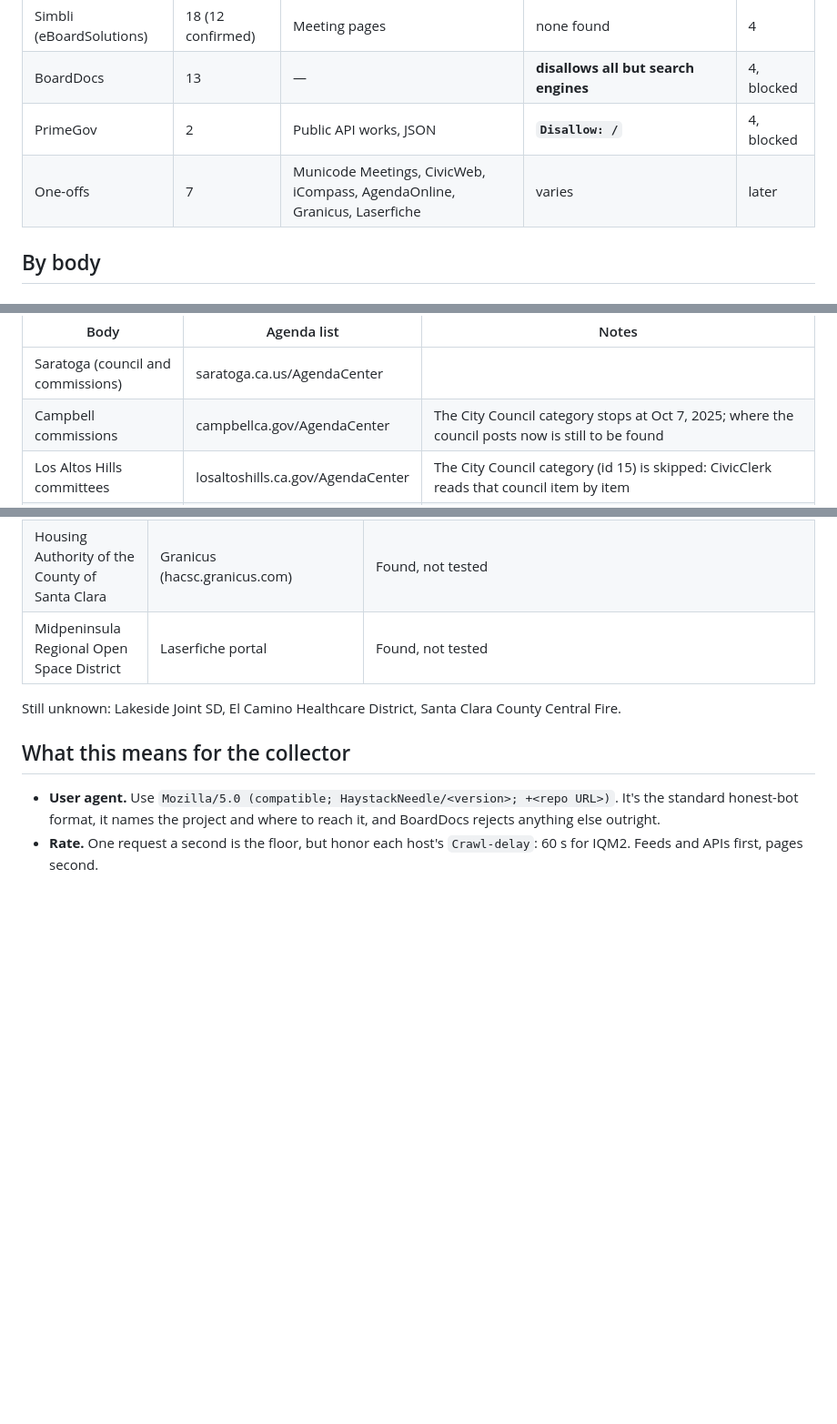
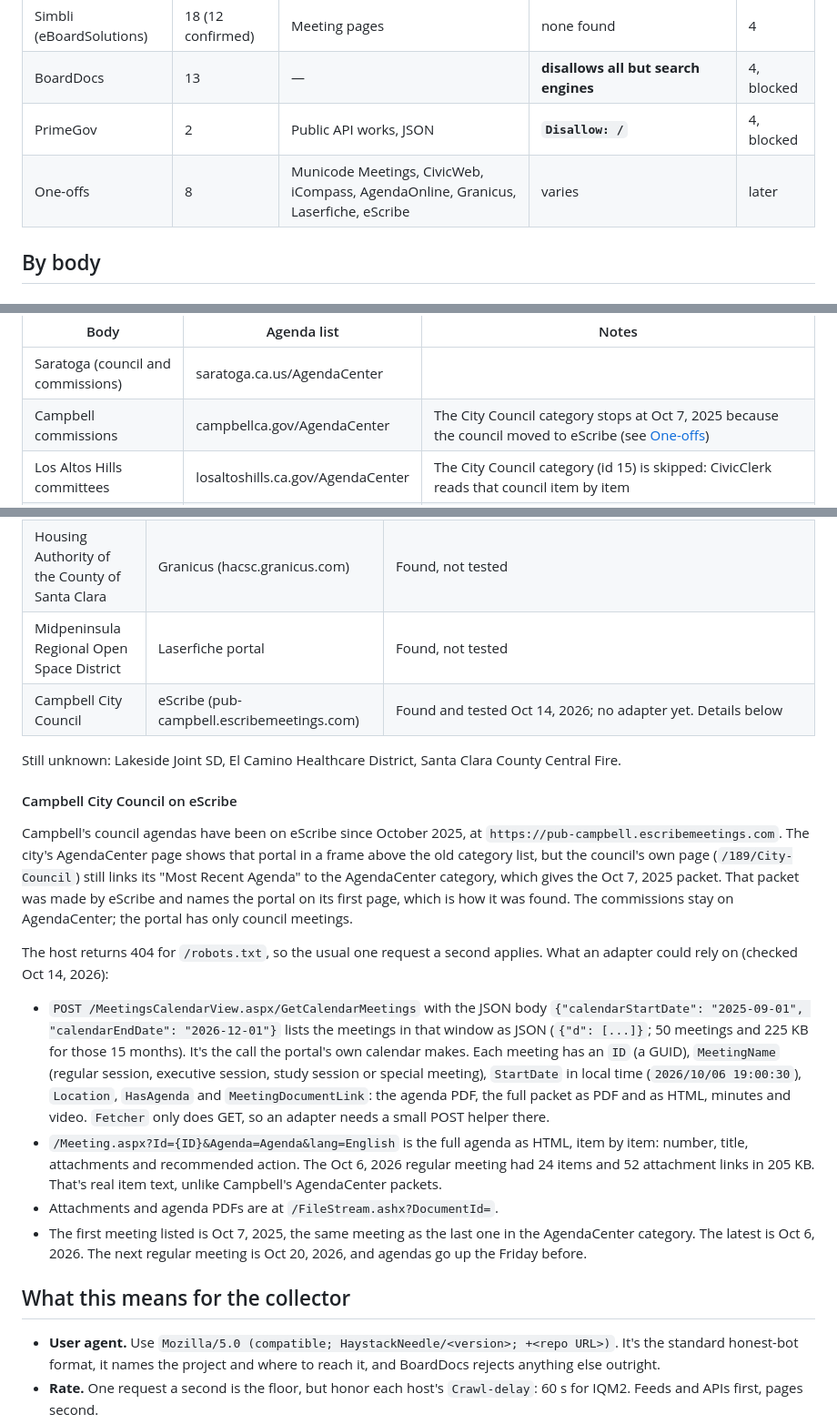
Before and after one commit to drewsiegler/haystack-needle, a Markdown page: docs/sources.md, 3 parts joined by grey strips. Shown at 91% size. Drawn GitHub-style; blank space fills up the shorter version.

Commit message:
Record that Campbell's City Council moved its agendas to eScribe
The council's AgendaCenter category stops at Oct 7, 2025 because the
council now posts to eScribe at pub-campbell.escribemeetings.com: 50
council meetings from Oct 7, 2025 to Oct 6, 2026, and no commissions.
The city's AgendaCenter page shows the portal in a frame, but the
council page still links its latest agenda to the old category.

The host has no robots.txt (404), so one request a second applies. A
JSON calendar call lists meetings, and each meeting has an item-by-item
HTML agenda (24 items and 52 attachments on Oct 6, 2026). No adapter
reads eScribe yet, so the council stays a gap; sources.md lists it with
the one-offs and notes what an adapter could use.

Co-Authored-By: Claude Opus 5.5 <noreply@anthropic.com>

```diff
--- a/docs/sources.md
+++ b/docs/sources.md
@@ -15,7 +15,7 @@ Seven adapters cover about 51 bodies. Four of them read an official JSON API or
 | Simbli (eBoardSolutions) | 18 (12 confirmed) | Meeting pages | none found | 4 |
 | BoardDocs | 13 | — | **disallows all but search engines** | 4, blocked |
 | PrimeGov | 2 | Public API works, JSON | **`Disallow: /`** | 4, blocked |
-| One-offs | 7 | Municode Meetings, CivicWeb, iCompass, AgendaOnline, Granicus, Laserfiche | varies | later |
+| One-offs | 8 | Municode Meetings, CivicWeb, iCompass, AgendaOnline, Granicus, Laserfiche, eScribe | varies | later |
 
 ## By body
 
@@ -83,7 +83,7 @@ What the adapter relies on (checked Oct 14, 2026):
 | Body | Agenda list | Notes |
 | --- | --- | --- |
 | Saratoga (council and commissions) | saratoga.ca.us/AgendaCenter | |
-| Campbell commissions | campbellca.gov/AgendaCenter | The City Council category stops at Oct 7, 2025; where the council posts now is still to be found |
+| Campbell commissions | campbellca.gov/AgendaCenter | The City Council category stops at Oct 7, 2025 because the council moved to eScribe (see [One-offs](#one-offs)) |
 | Los Altos Hills committees | losaltoshills.ca.gov/AgendaCenter | The City Council category (id 15) is skipped: CivicClerk reads that council item by item |
 | Los Gatos commissions | losgatosca.gov/AgendaCenter | **Not read**: nothing posted after October 2024. The commissions probably moved to Municode Meetings with the Town Council (not checked) |
 
@@ -121,8 +121,20 @@ PrimeGov's public API (`/api/v2/PublicPortal/ListUpcomingMeetings`) returned Pal
 | Gilroy Unified | AgendaOnline (gilroy.agendaonline.net); also links Simbli | Confirm which is current |
 | Housing Authority of the County of Santa Clara | Granicus (hacsc.granicus.com) | Found, not tested |
 | Midpeninsula Regional Open Space District | Laserfiche portal | Found, not tested |
+| Campbell City Council | eScribe (pub-campbell.escribemeetings.com) | Found and tested Oct 14, 2026; no adapter yet. Details below |
 
 Still unknown: Lakeside Joint SD, El Camino Healthcare District, Santa Clara County Central Fire.
+
+#### Campbell City Council on eScribe
+
+Campbell's council agendas have been on eScribe since October 2025, at `https://pub-campbell.escribemeetings.com`. The city's AgendaCenter page shows that portal in a frame above the old category list, but the council's own page (`/189/City-Council`) still links its "Most Recent Agenda" to the AgendaCenter category, which gives the Oct 7, 2025 packet. That packet was made by eScribe and names the portal on its first page, which is how it was found. The commissions stay on AgendaCenter; the portal has only council meetings.
+
+The host returns 404 for `/robots.txt`, so the usual one request a second applies. What an adapter could rely on (checked Oct 14, 2026):
+
+- `POST /MeetingsCalendarView.aspx/GetCalendarMeetings` with the JSON body `{"calendarStartDate": "2025-09-01", "calendarEndDate": "2026-12-01"}` lists the meetings in that window as JSON (`{"d": [...]}`; 50 meetings and 225 KB for those 15 months). It's the call the portal's own calendar makes. Each meeting has an `ID` (a GUID), `MeetingName` (regular session, executive session, study session or special meeting), `StartDate` in local time (`2026/10/06 19:00:30`), `Location`, `HasAgenda` and `MeetingDocumentLink`: the agenda PDF, the full packet as PDF and as HTML, minutes and video. `Fetcher` only does GET, so an adapter needs a small POST helper there.
+- `/Meeting.aspx?Id={ID}&Agenda=Agenda&lang=English` is the full agenda as HTML, item by item: number, title, attachments and recommended action. The Oct 6, 2026 regular meeting had 24 items and 52 attachment links in 205 KB. That's real item text, unlike Campbell's AgendaCenter packets.
+- Attachments and agenda PDFs are at `/FileStream.ashx?DocumentId=`.
+- The first meeting listed is Oct 7, 2025, the same meeting as the last one in the AgendaCenter category. The latest is Oct 6, 2026. The next regular meeting is Oct 20, 2026, and agendas go up the Friday before.
 
 ## What this means for the collector
 
```
